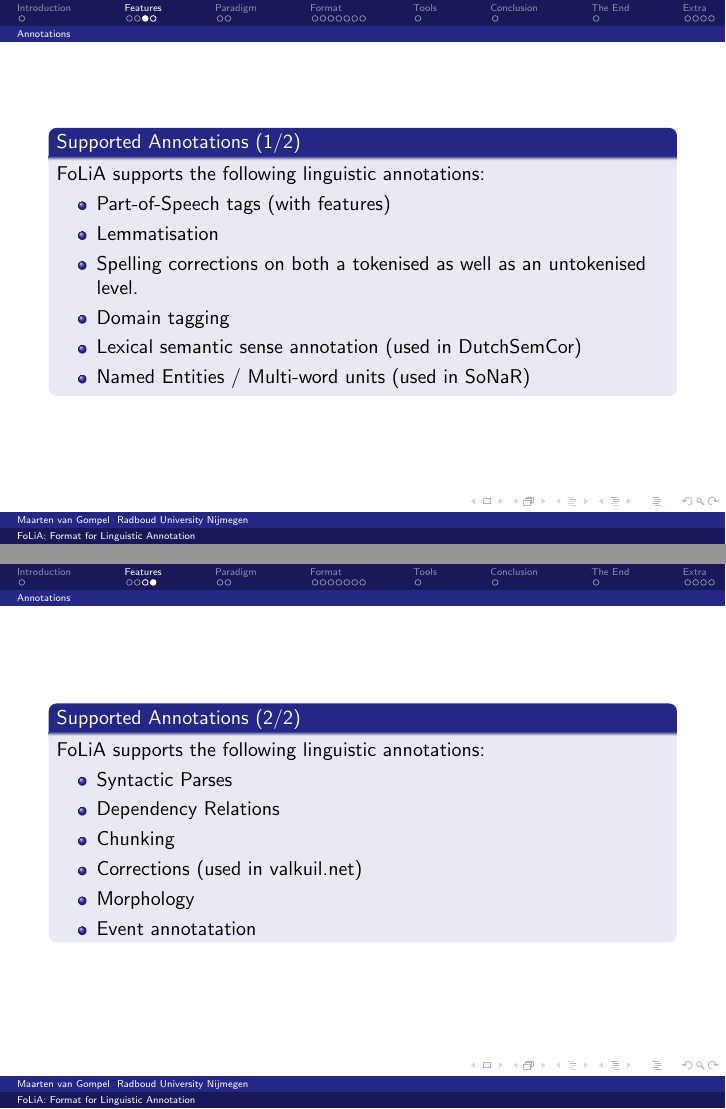
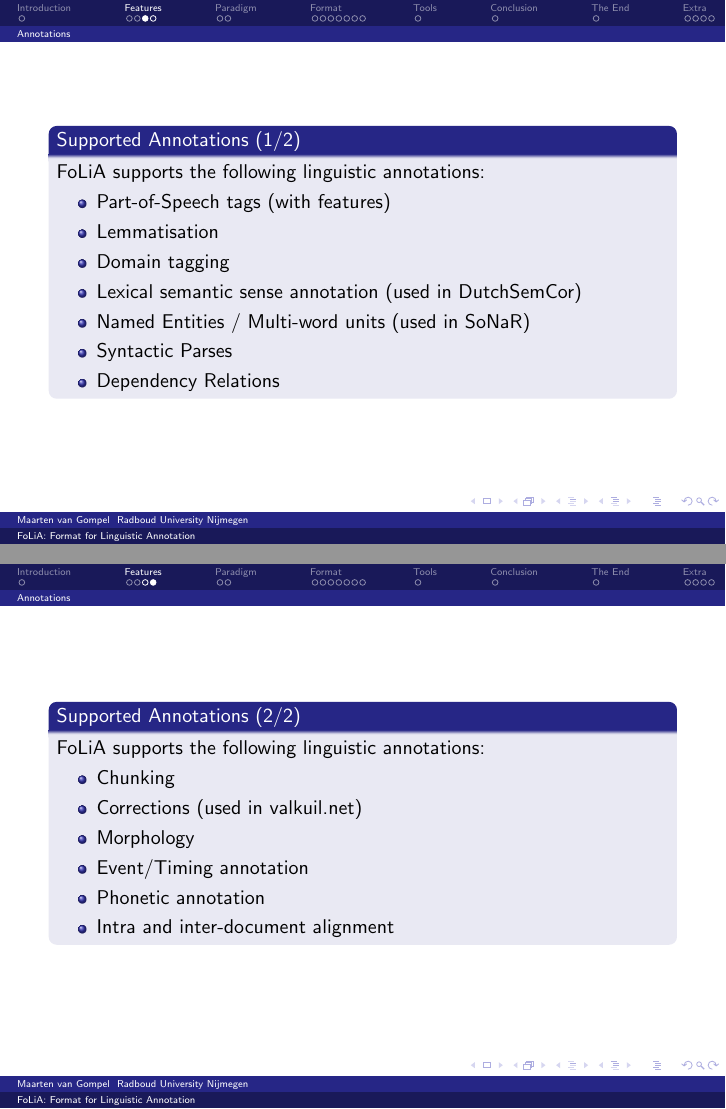
Before and after one commit to proycon/folia, LaTeX slides (docs/folia_pres_clin.tex): pages 5 and 6 of 22, joined at a grey line. Compiled offline with pdfLaTeX.

Commit message:
spelling

```diff
--- a/docs/folia_pres_clin.tex
+++ b/docs/folia_pres_clin.tex
@@ -130,10 +130,11 @@ stringstyle=\ttfamily,
         \begin{itemize}
             \item Part-of-Speech tags (with features)
             \item Lemmatisation
-            \item Spelling corrections on both a tokenised as well as an untokenised level.
             \item Domain tagging
             \item Lexical semantic sense annotation (used in DutchSemCor)
             \item Named Entities / Multi-word units (used in SoNaR)
+            \item Syntactic Parses
+            \item Dependency Relations
         \end{itemize}
     \end{block}
 \end{frame}
@@ -142,12 +143,12 @@ stringstyle=\ttfamily,
     \begin{block}{Supported Annotations (2/2)}
         FoLiA supports the following linguistic annotations:
         \begin{itemize}
-            \item Syntactic Parses
-            \item Dependency Relations
             \item Chunking
             \item Corrections (used in valkuil.net)
             \item Morphology
-            \item Event annotatation
+            \item Event/Timing annotation
+            \item Phonetic annotation
+            \item Intra and inter-document alignment
         \end{itemize}
     \end{block}
 \end{frame}
```
Also changed, not shown: docs/folia_pres_clin.pdf, docs/folia_pres_clin.tex (8 more changed lines).
